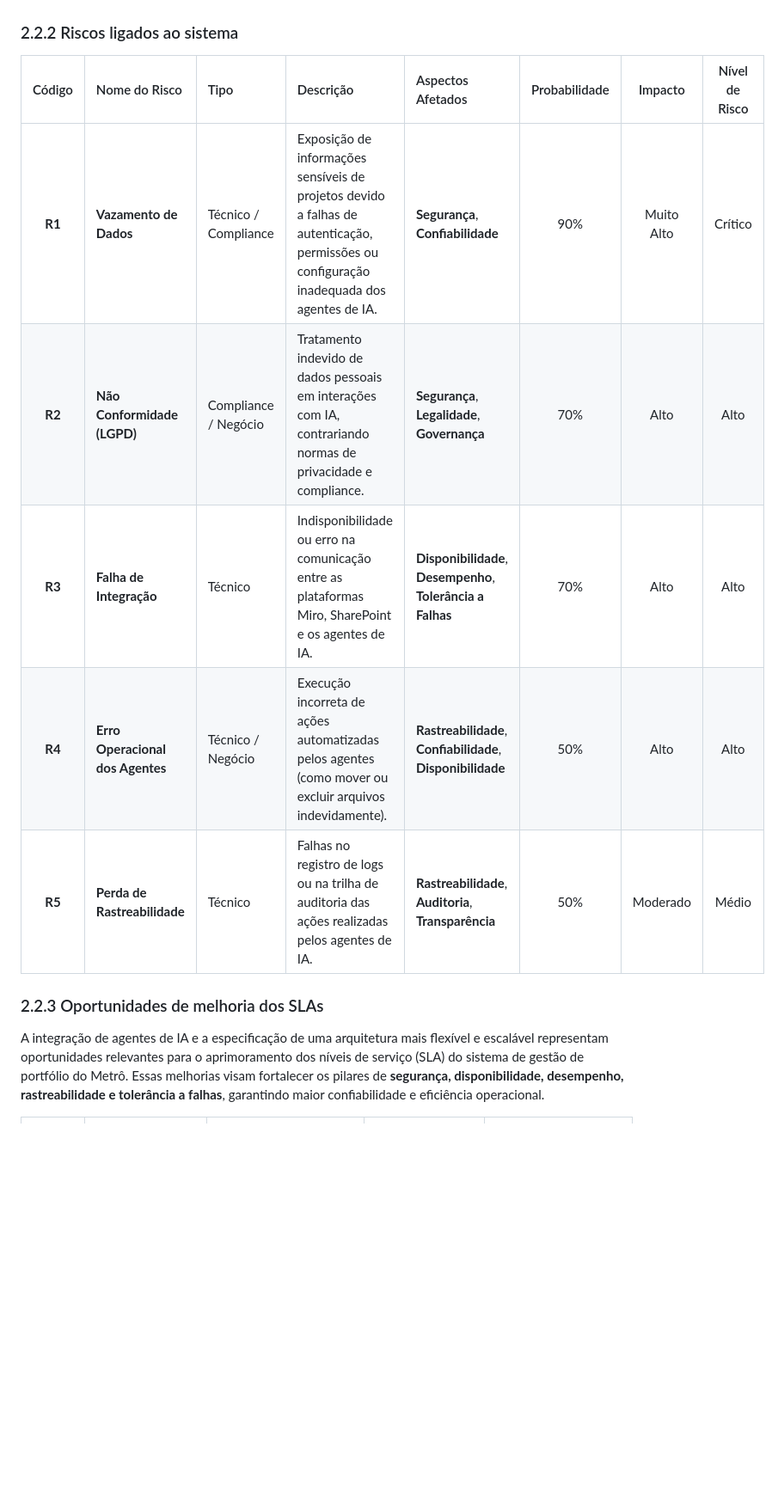
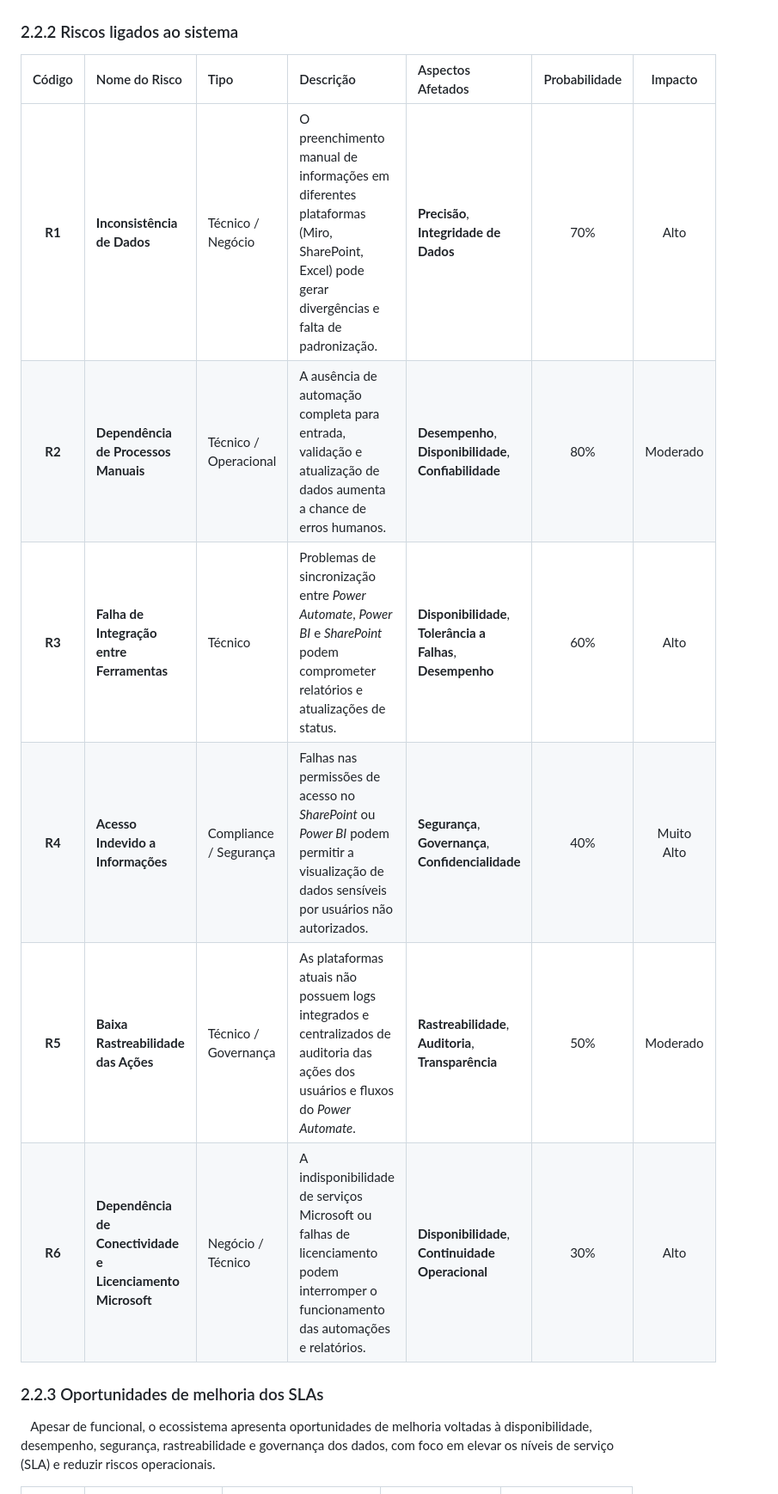
Before and after one commit to iwsmimsantos/estacao-paraiso-metro, a Markdown page: documentos/Projeto.md, the part around one of its changes. Shown at 86% size. GitHub-like rendering; blank space fills up the shorter version.

```diff
--- a/documentos/Projeto.md
+++ b/documentos/Projeto.md
@@ -385,17 +384,19 @@ _(Identifique riscos e oportunidades associados ao sistema atual, considerando a
 
 ### 2.2.2 Riscos ligados ao sistema
 
-| Código | Nome do Risco | Tipo | Descrição | Aspectos Afetados | Probabilidade | Impacto | Nível de Risco |
-|:--:|:--|:--|:--|:--|:--:|:--:|:--:|
-| **R1** | **Vazamento de Dados** | Técnico / Compliance | Exposição de informações sensíveis de projetos devido a falhas de autenticação, permissões ou configuração inadequada dos agentes de IA. | **Segurança**, **Confiabilidade** | 90% | Muito Alto | Crítico |
-| **R2** | **Não Conformidade (LGPD)** | Compliance / Negócio | Tratamento indevido de dados pessoais em interações com IA, contrariando normas de privacidade e compliance. | **Segurança**, **Legalidade**, **Governança** | 70% | Alto | Alto |
-| **R3** | **Falha de Integração** | Técnico | Indisponibilidade ou erro na comunicação entre as plataformas Miro, SharePoint e os agentes de IA. | **Disponibilidade**, **Desempenho**, **Tolerância a Falhas** | 70% | Alto | Alto |
-| **R4** | **Erro Operacional dos Agentes** | Técnico / Negócio | Execução incorreta de ações automatizadas pelos agentes (como mover ou excluir arquivos indevidamente). | **Rastreabilidade**, **Confiabilidade**, **Disponibilidade** | 50% | Alto | Alto |
-| **R5** | **Perda de Rastreabilidade** | Técnico | Falhas no registro de logs ou na trilha de auditoria das ações realizadas pelos agentes de IA. | **Rastreabilidade**, **Auditoria**, **Transparência** | 50% | Moderado | Médio |
+| Código | Nome do Risco | Tipo | Descrição | Aspectos Afetados | Probabilidade | Impacto |
+|:--:|:--|:--|:--|:--|:--:|:--:|
+| **R1** | **Inconsistência de Dados** | Técnico / Negócio | O preenchimento manual de informações em diferentes plataformas (Miro, SharePoint, Excel) pode gerar divergências e falta de padronização. | **Precisão**, **Integridade de Dados** | 70% | Alto |
+| **R2** | **Dependência de Processos Manuais** | Técnico / Operacional | A ausência de automação completa para entrada, validação e atualização de dados aumenta a chance de erros humanos. | **Desempenho**, **Disponibilidade**, **Confiabilidade** | 80% | Moderado |
+| **R3** | **Falha de Integração entre Ferramentas** | Técnico | Problemas de sincronização entre _Power Automate_, _Power BI_ e _SharePoint_ podem comprometer relatórios e atualizações de status. | **Disponibilidade**, **Tolerância a Falhas**, **Desempenho** | 60% | Alto |
+| **R4** | **Acesso Indevido a Informações** | Compliance / Segurança | Falhas nas permissões de acesso no _SharePoint_ ou _Power BI_ podem permitir a visualização de dados sensíveis por usuários não autorizados. | **Segurança**, **Governança**, **Confidencialidade** | 40% | Muito Alto |
+| **R5** | **Baixa Rastreabilidade das Ações** | Técnico / Governança | As plataformas atuais não possuem logs integrados e centralizados de auditoria das ações dos usuários e fluxos do _Power Automate_. | **Rastreabilidade**, **Auditoria**, **Transparência** | 50% | Moderado |
+| **R6** | **Dependência de Conectividade e Licenciamento Microsoft** | Negócio / Técnico | A indisponibilidade de serviços Microsoft ou falhas de licenciamento podem interromper o funcionamento das automações e relatórios. | **Disponibilidade**, **Continuidade Operacional** | 30% | Alto |
+
 
 ### 2.2.3 Oportunidades de melhoria dos SLAs
 
-A integração de agentes de IA e a especificação de uma arquitetura mais flexível e escalável representam oportunidades relevantes para o aprimoramento dos níveis de serviço (SLA) do sistema de gestão de portfólio do Metrô. Essas melhorias visam fortalecer os pilares de **segurança, disponibilidade, desempenho, rastreabilidade e tolerância a falhas**, garantindo maior confiabilidade e eficiência operacional.
+&emsp;Apesar de funcional, o ecossistema apresenta oportunidades de melhoria voltadas à disponibilidade, desempenho, segurança, rastreabilidade e governança dos dados, com foco em elevar os níveis de serviço (SLA) e reduzir riscos operacionais.
 
 | Código | Oportunidade | Descrição | SLA Impactado | Benefício Esperado |
 |:--:|:--|:--|:--|:--|
```
Also changed, not shown: other parts of documentos/Projeto.md (+14 -17 lines), documentos/img/section2/risk_matrix.png.
